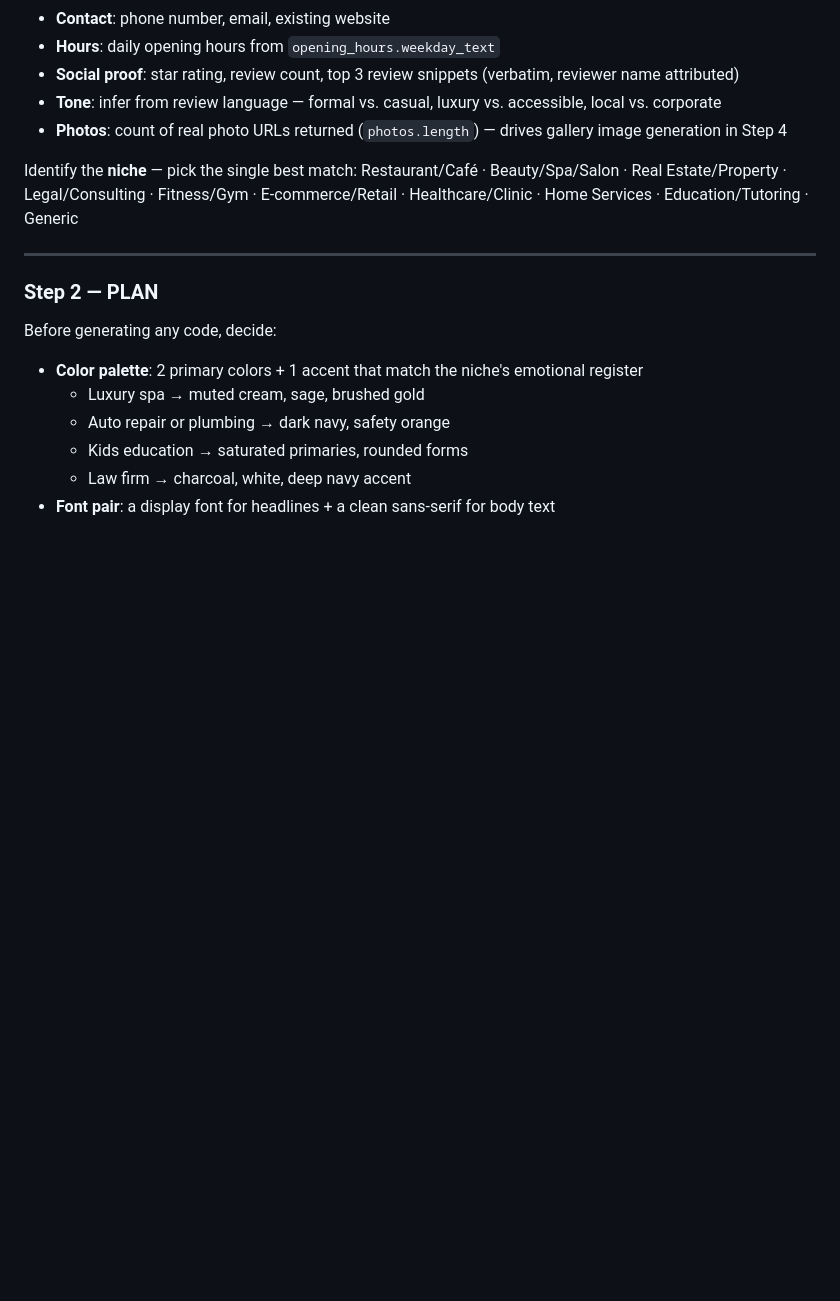
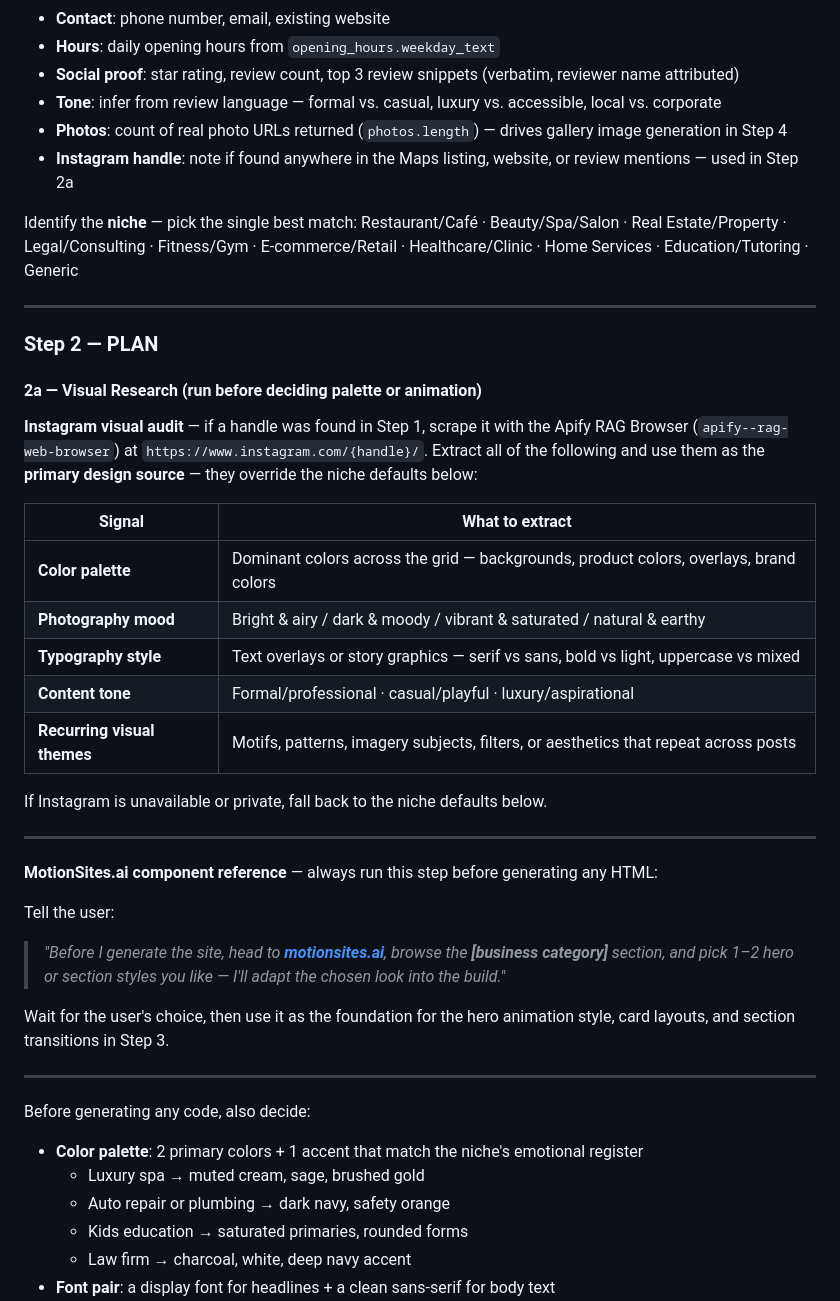
Before and after one commit to zyron153/website_monster, a Markdown page: SKILL.md, the part around the change. Rendered like a GitHub page; blank space fills up the shorter version.

Commit message:
Add Instagram visual audit and MotionSites.ai reference to Step 2 planning
Step 1 now captures Instagram handle; Step 2a scrapes it for color palette,
mood, typography, tone and visual themes as primary design source. MotionSites.ai
surfaced to user for hero/component style choice before HTML is generated.

Co-Authored-By: Claude Sonnet 4.6 <noreply@anthropic.com>

```diff
--- a/SKILL.md
+++ b/SKILL.md
@@ -56,6 +56,7 @@ From the `maps_place_details` response, extract:
 - **Social proof**: star rating, review count, top 3 review snippets (verbatim, reviewer name attributed)
 - **Tone**: infer from review language — formal vs. casual, luxury vs. accessible, local vs. corporate
 - **Photos**: count of real photo URLs returned (`photos.length`) — drives gallery image generation in Step 4
+- **Instagram handle**: note if found anywhere in the Maps listing, website, or review mentions — used in Step 2a
 
 Identify the **niche** — pick the single best match:
 Restaurant/Café · Beauty/Spa/Salon · Real Estate/Property · Legal/Consulting · Fitness/Gym · E-commerce/Retail · Healthcare/Clinic · Home Services · Education/Tutoring · Generic
@@ -64,7 +65,32 @@ Restaurant/Café · Beauty/Spa/Salon · Real Estate/Property · Legal/Consulting
 
 ### Step 2 — PLAN
 
-Before generating any code, decide:
+#### 2a — Visual Research (run before deciding palette or animation)
+
+**Instagram visual audit** — if a handle was found in Step 1, scrape it with the Apify RAG Browser (`apify--rag-web-browser`) at `https://www.instagram.com/{handle}/`. Extract all of the following and use them as the **primary design source** — they override the niche defaults below:
+
+| Signal | What to extract |
+|---|---|
+| **Color palette** | Dominant colors across the grid — backgrounds, product colors, overlays, brand colors |
+| **Photography mood** | Bright & airy / dark & moody / vibrant & saturated / natural & earthy |
+| **Typography style** | Text overlays or story graphics — serif vs sans, bold vs light, uppercase vs mixed |
+| **Content tone** | Formal/professional · casual/playful · luxury/aspirational |
+| **Recurring visual themes** | Motifs, patterns, imagery subjects, filters, or aesthetics that repeat across posts |
+
+If Instagram is unavailable or private, fall back to the niche defaults below.
+
+---
+
+**MotionSites.ai component reference** — always run this step before generating any HTML:
+
+Tell the user:
+> *"Before I generate the site, head to **[motionsites.ai](https://motionsites.ai/)**, browse the **[business category]** section, and pick 1–2 hero or section styles you like — I'll adapt the chosen look into the build."*
+
+Wait for the user's choice, then use it as the foundation for the hero animation style, card layouts, and section transitions in Step 3.
+
+---
+
+Before generating any code, also decide:
 
 - **Color palette**: 2 primary colors + 1 accent that match the niche's emotional register
   - Luxury spa → muted cream, sage, brushed gold
```
